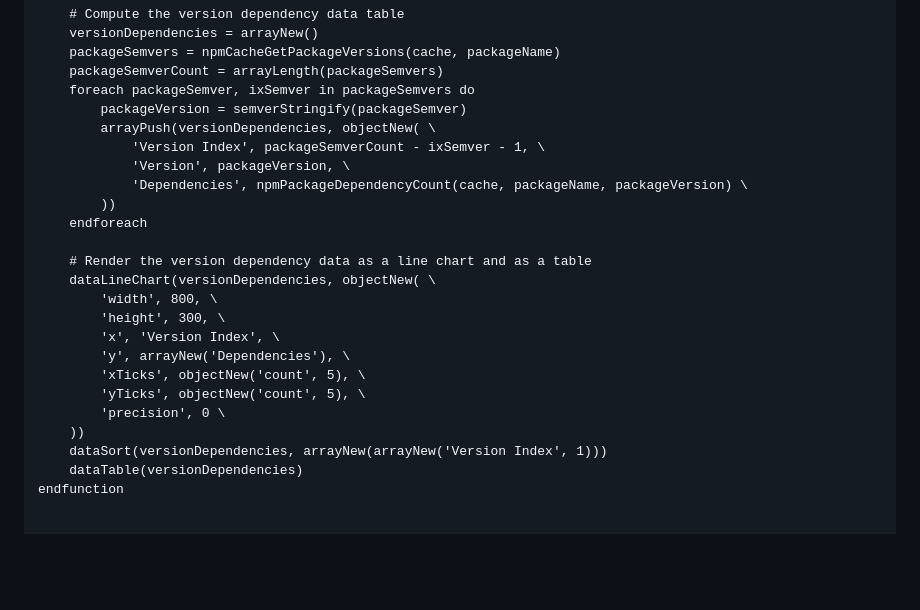
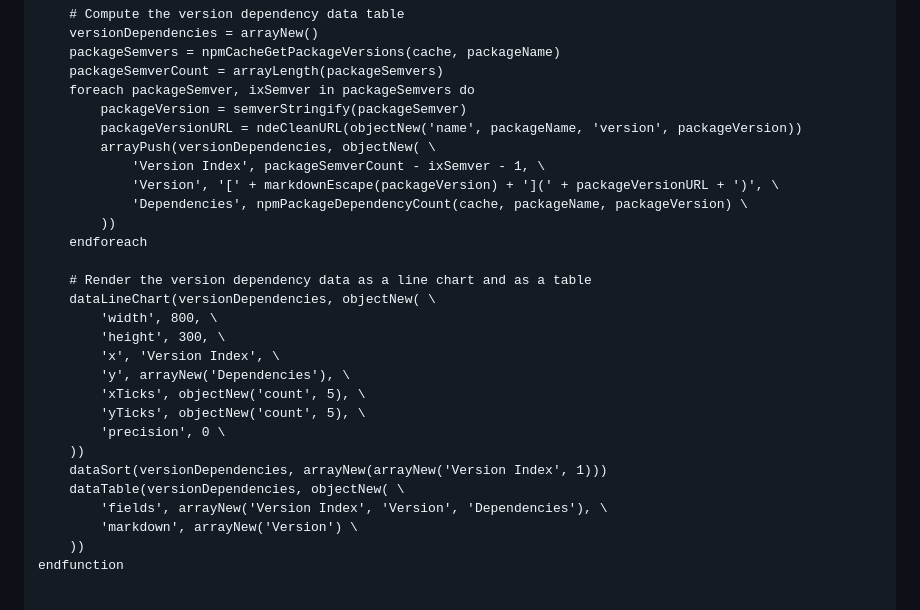
Before and after one commit to craigahobbs/npm-dependency-explorer, a Markdown page: npm-dependency-explorer.md, the part around the change. Rendered like a GitHub page; blank space fills up the shorter version.

Commit message:
add chart link to package version

```diff
--- a/npm-dependency-explorer.md
+++ b/npm-dependency-explorer.md
@@ -233,9 +233,10 @@ async function ndeRenderVersionChart(cache, packageName, packageVersion)
     packageSemverCount = arrayLength(packageSemvers)
     foreach packageSemver, ixSemver in packageSemvers do
         packageVersion = semverStringify(packageSemver)
+        packageVersionURL = ndeCleanURL(objectNew('name', packageName, 'version', packageVersion))
         arrayPush(versionDependencies, objectNew( \
             'Version Index', packageSemverCount - ixSemver - 1, \
-            'Version', packageVersion, \
+            'Version', '[' + markdownEscape(packageVersion) + '](' + packageVersionURL + ')', \
             'Dependencies', npmPackageDependencyCount(cache, packageName, packageVersion) \
         ))
     endforeach
@@ -251,7 +252,10 @@ async function ndeRenderVersionChart(cache, packageName, packageVersion)
         'precision', 0 \
     ))
     dataSort(versionDependencies, arrayNew(arrayNew('Version Index', 1)))
-    dataTable(versionDependencies)
+    dataTable(versionDependencies, objectNew( \
+        'fields', arrayNew('Version Index', 'Version', 'Dependencies'), \
+        'markdown', arrayNew('Version') \
+    ))
 endfunction
 
 
```
